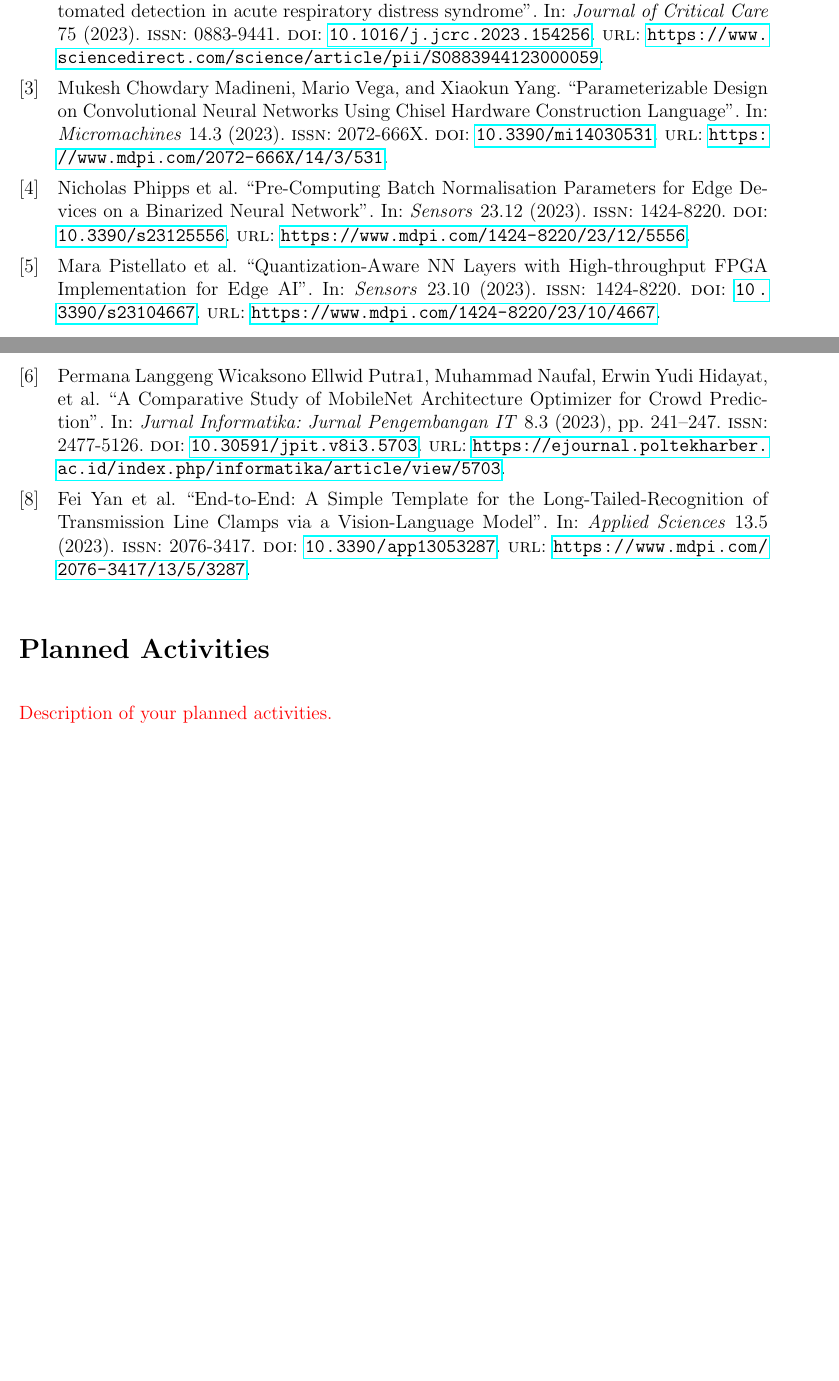
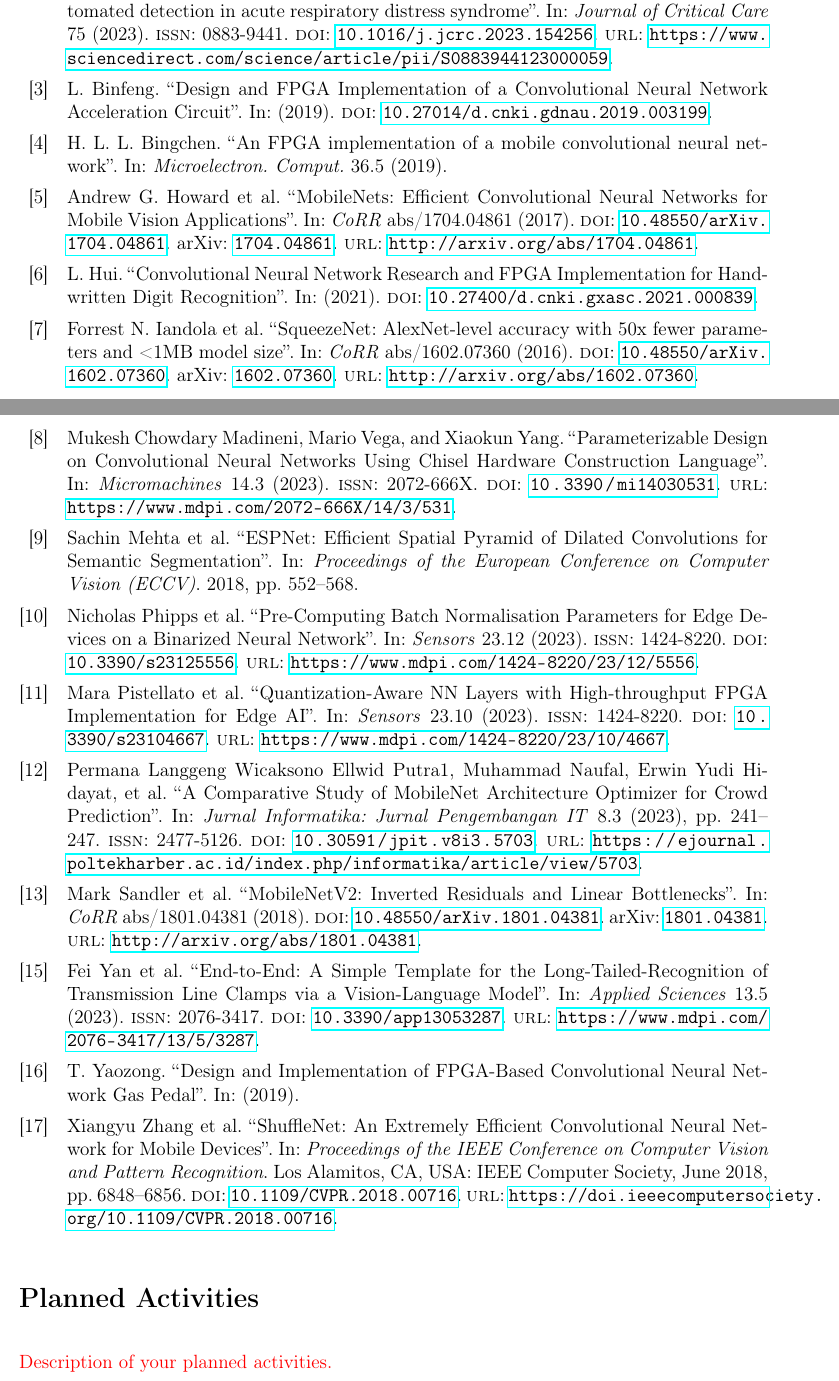
Before and after one commit to eshim009-ucr/ee243_project, a LaTeX document (main.tex, which reads cites-from-main.bib, header.tex): two parts of pages 1 and 2 of 2, joined at a grey line, cut so that both start at the same text, the shorter picture padded with empty space. Compiled offline with pdfLaTeX.

Commit message:
Added relevant citations from main paper
Some appear to be behind the great firewall

```diff
--- /dev/null
+++ b/cites-from-main.bib
@@ -0,0 +1,92 @@
+@article{iandola2016squeezenet,
+	author = {Forrest N. Iandola and Matthew W. Moskewicz and Khalid Ashraf and Song Han and William J. Dally and Kurt Keutzer},
+	title = {SqueezeNet: AlexNet-level accuracy with 50x fewer parameters and {\textless}1MB
+	model size},
+	journal = {CoRR},
+	volume = {abs/1602.07360},
+	year = {2016},
+	url = {http://arxiv.org/abs/1602.07360},
+	eprinttype = {arXiv},
+	eprint = {1602.07360},
+	doi = {10.48550/arXiv.1602.07360}
+}
+
+@article{howard2017mobilenets,
+	author = {Andrew G. Howard and Menglong Zhu and Bo Chen and Dmitry Kalenichenko and Weijun Wang and Tobias Weyand and Marco Andreetto and Hartwig Adam},
+	title = {MobileNets: Efficient Convolutional Neural Networks for Mobile Vision Applications},
+	journal = {CoRR},
+	volume = {abs/1704.04861},
+	year = {2017},
+	url = {http://arxiv.org/abs/1704.04861},
+	eprinttype = {arXiv},
+	eprint = {1704.04861},
+	doi = {10.48550/arXiv.1704.04861}
+}
+
+@article{sandler2018mobilenetv2,
+	author = {Mark Sandler and Andrew G. Howard and Menglong Zhu and Andrey Zhmoginov and Liang{-}Chieh Chen},
+	title = {MobileNetV2: Inverted Residuals and Linear Bottlenecks},
+	journal = {CoRR},
+	volume = {abs/1801.04381},
+	year = {2018},
+	url = {http://arxiv.org/abs/1801.04381},
+	eprinttype = {arXiv},
+	eprint = {1801.04381},
+	doi = {10.48550/arXiv.1801.04381}
+}
+
+@inproceedings{zhang2018shufflenet,
+	author = {Xiangyu Zhang and Xinyu Zhou and Mengxiao Lin and Jian Sun},
+	title = {ShuffleNet: An Extremely Efficient Convolutional Neural Network for Mobile Devices},
+	booktitle = {Proceedings of the IEEE Conference on Computer Vision and Pattern Recognition},
+	month = {6},
+	year = {2018},
+	pages = {6848--6856},
+	doi = {10.1109/CVPR.2018.00716},
+	url = {https://doi.ieeecomputersociety.org/10.1109/CVPR.2018.00716},
+	publisher = {IEEE Computer Society},
+	address = {Los Alamitos, CA, USA},
+}
+
+@inproceedings{mehta2018espnet,
+	title = {ESPNet: Efficient Spatial Pyramid of Dilated Convolutions for Semantic Segmentation},
+	author = {Sachin Mehta and Mohammad Rastegari and Anat Caspi and Linda Shapiro and Hannaneh Hajishirzi},
+	booktitle = {Proceedings of the European Conference on Computer Vision (ECCV)},
+	pages = {552--568},
+	year = {2018}
+}
+
+@article{yaozong2019design,
+	author = {T. Yaozong},
+	title = {Design and Implementation of FPGA-Based Convolutional Neural Network Gas Pedal},
+	publisher = {University of Electronic Science and Technology},
+	location = {Chengdu, China},
+	year = {2019}
+}
+
+@article{bingchen2019fpga,
+	author = {H. L. L. Bingchen},
+	title = {An FPGA implementation of a mobile convolutional neural network},
+	journal = {Microelectron. Comput.},
+	year = {2019},
+	volume = {36},
+	number = {5}
+}
+
+@article{binfeng2019design,
+	author = {L. Binfeng},
+	title = {Design and FPGA Implementation of a Convolutional Neural Network Acceleration Circuit},
+	publisher = {Southeast University},
+	location = {Nanjing, China},
+	year = {2019},
+	doi = {10.27014/d.cnki.gdnau.2019.003199}
+}
+
+@article{hui2021convolutional,
+	author = {L. Hui},
+	title = {Convolutional Neural Network Research and FPGA Implementation for Handwritten Digit Recognition},
+	publisher = {Xi'an Shiyou University},
+	location = {Xi'an, China},
+	year = {2021},
+	doi = {10.27400/d.cnki.gxasc.2021.000839}
+}
--- a/header.tex
+++ b/header.tex
@@ -22,6 +22,8 @@
 \usepackage[style=english]{csquotes}
 % Language and localization
 \usepackage{babel}
+% Fix special characters
+\usepackage[T1]{fontenc}
 
 
 % Misc settings
--- a/main.tex
+++ b/main.tex
@@ -11,6 +11,7 @@
 
 \addbibresource{cites.bib}
 \addbibresource{cites-to-main.bib}
+\addbibresource{cites-from-main.bib}
 
 
 \begin{document}
@@ -40,6 +42,16 @@
 \nocite{madineni2023parameterizable}
 \nocite{naufal2023comparative}
 \nocite{yan2023end}
+% Cites from main
+\nocite{iandola2016squeezenet}
+\nocite{howard2017mobilenets}
+\nocite{sandler2018mobilenetv2}
+\nocite{zhang2018shufflenet}
+\nocite{mehta2018espnet}
+\nocite{yaozong2019design}
+\nocite{bingchen2019fpga}
+\nocite{binfeng2019design}
+\nocite{hui2021convolutional}
 \printbibliography[heading=none, notkeyword=main]
 
 
```
Also changed, not shown: main.tex (1 more changed lines).
